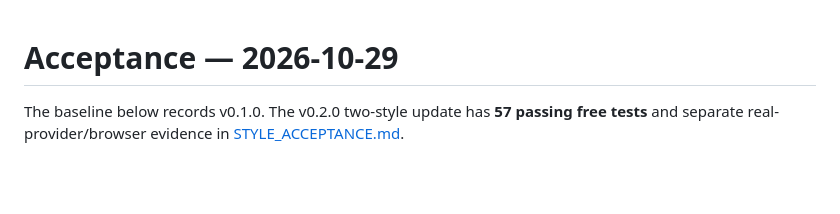
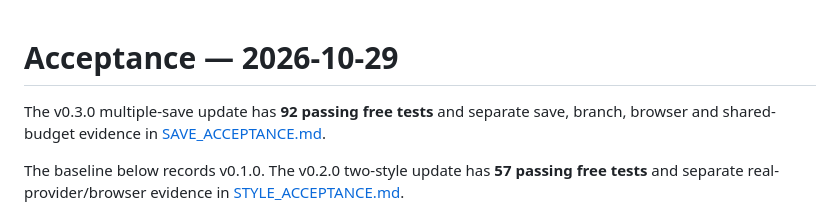
Before and after one commit to nefelibata5136-code/fish-story-player, a Markdown page: docs/ACCEPTANCE.md, the part around the change. Drawn GitHub-style; blank space fills up the shorter version.

```diff
--- a/docs/ACCEPTANCE.md
+++ b/docs/ACCEPTANCE.md
@@ -1,4 +1,7 @@
 # Acceptance — 2026-10-29
+
+The v0.3.0 multiple-save update has **92 passing free tests** and separate save,
+branch, browser and shared-budget evidence in [SAVE_ACCEPTANCE.md](SAVE_ACCEPTANCE.md).
 
 The baseline below records v0.1.0. The v0.2.0 two-style update has **57 passing
 free tests** and separate real-provider/browser evidence in
```
Also changed, not shown: README.md (+20 -0 lines), docs/OPERATIONS.md (+1 -0 lines), docs/SAVES.md (added, +89 -0 lines), docs/SAVE_ACCEPTANCE.md (added, +49 -0 lines), docs/saves-desktop.png (added), docs/saves-mobile.png (added), 12 other files.
